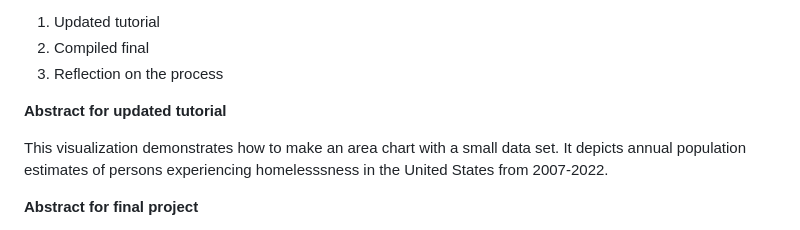
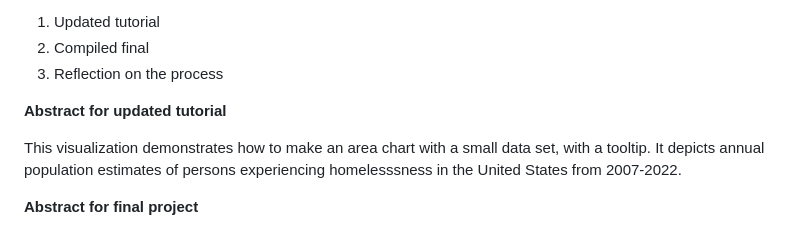
Before and after one commit to perlsdiver/InteractiveDataVizPortfolio, a Markdown page: README.md, the part around the change. Rendered like a GitHub page.

Commit message:
update abstract

```diff
--- a/README.md
+++ b/README.md
@@ -10,7 +10,7 @@ This portfolio has has three components
 
 **Abstract for updated tutorial**
 
-This visualization demonstrates how to make an area chart with a small data set. It depicts annual population estimates of persons experiencing homelesssness in the United States from 2007-2022.
+This visualization demonstrates how to make an area chart with a small data set, with a tooltip. It depicts annual population estimates of persons experiencing homelesssness in the United States from 2007-2022.
 
 **Abstract for final project**
 
```
